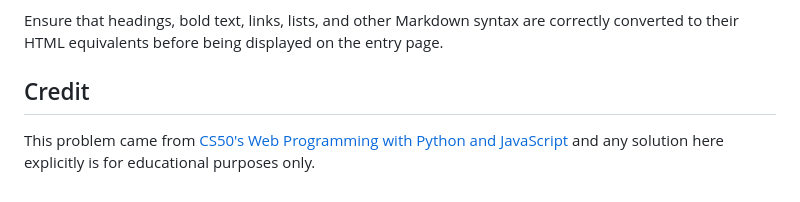
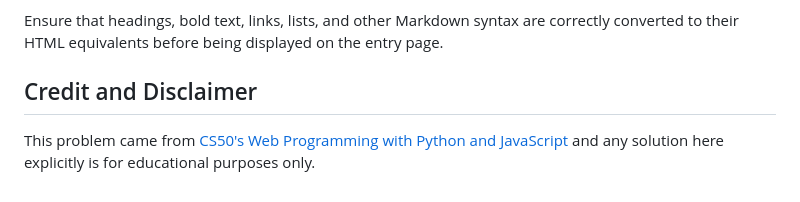
Before and after one commit to Szhenger/wiki, a Markdown page: README.md, the part around the change. GitHub-like rendering.

```diff
--- a/README.md
+++ b/README.md
@@ -95,6 +95,6 @@ The Wiki project allows users to view, create, edit, search, and explore encyclo
 
 Ensure that headings, bold text, links, lists, and other Markdown syntax are correctly converted to their HTML equivalents before being displayed on the entry page.
 
-## Credit
+## Credit and Disclaimer
 
 This problem came from [CS50's Web Programming with Python and JavaScript](https://cs50.harvard.edu/web/2020/projects/1/wiki/) and any solution here explicitly is for educational purposes only.
```
